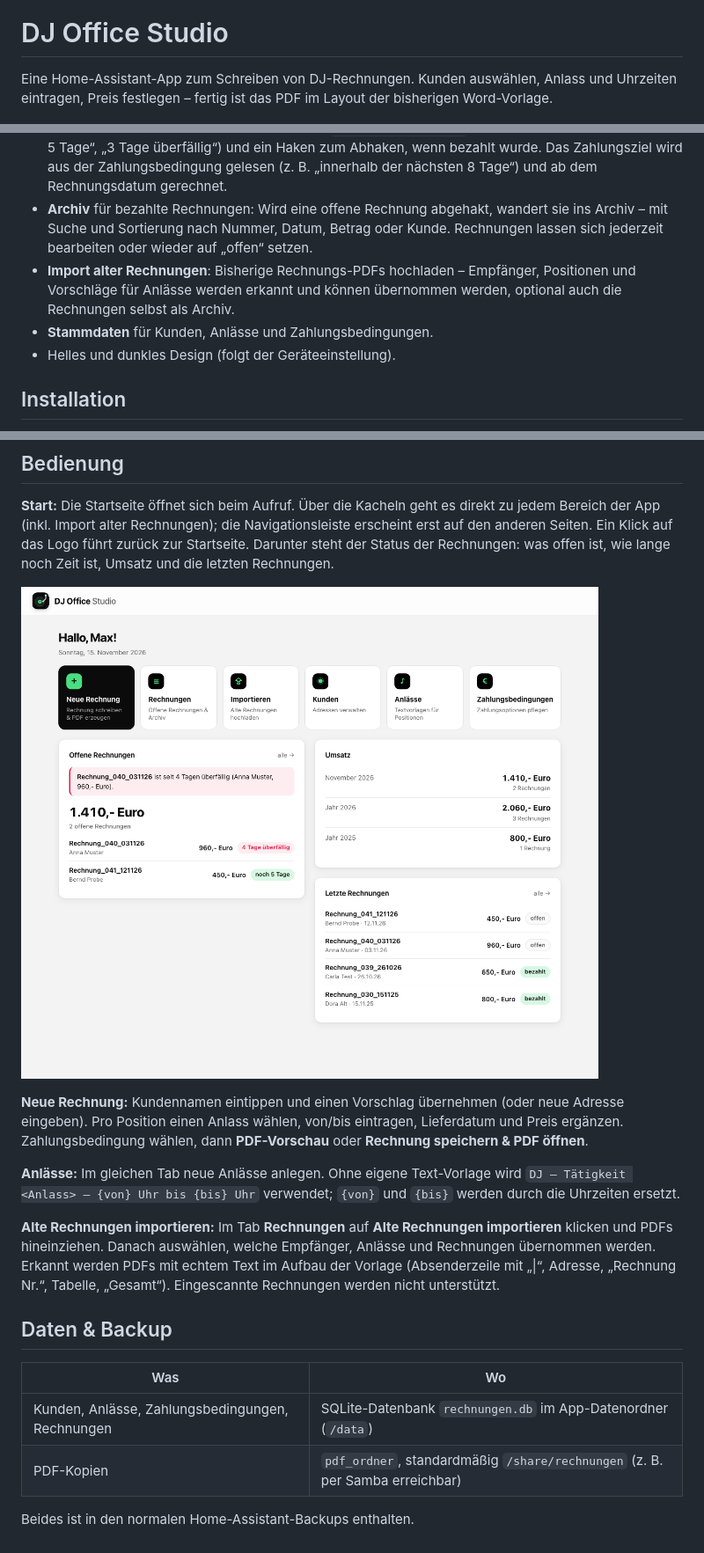
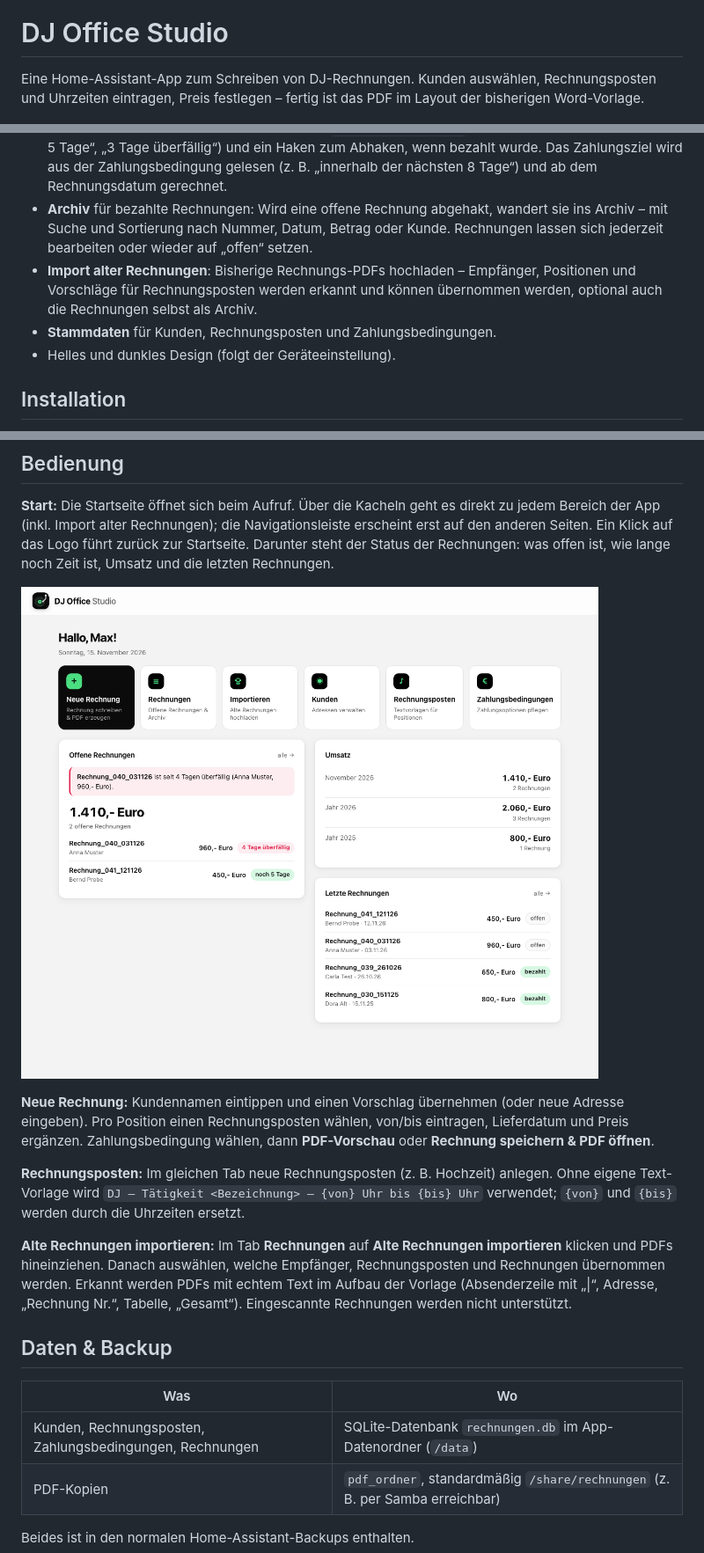
Before and after one commit to DJMalte96/dj-office-studio, a Markdown page: README.md, 3 parts joined by grey strips. Shown at 88% size. Rendered like a GitHub page; pictures changed too: docs/startseite.png.

Commit message:
Anlässe in Rechnungsposten umbenannt
Co-Authored-By: Claude Opus 5.5 <noreply@anthropic.com>

```diff
--- a/README.md
+++ b/README.md
@@ -2,7 +2,7 @@
 
 # DJ Office Studio
 
-Eine Home-Assistant-App zum Schreiben von DJ-Rechnungen. Kunden auswählen, Anlass und Uhrzeiten eintragen, Preis festlegen – fertig ist das PDF im Layout der bisherigen Word-Vorlage.
+Eine Home-Assistant-App zum Schreiben von DJ-Rechnungen. Kunden auswählen, Rechnungsposten und Uhrzeiten eintragen, Preis festlegen – fertig ist das PDF im Layout der bisherigen Word-Vorlage.
 
 ![Screenshot: Rechnung erstellen](docs/screenshot.png)
 
@@ -19,8 +19,8 @@ Eine Home-Assistant-App zum Schreiben von DJ-Rechnungen. Kunden auswählen, Anla
 - **PDF** im A4-Layout mit Absenderzeile, Adressfeld, Positionstabelle und Fußzeile (Bankverbindung, Steuernummer, Kleinunternehmer-Hinweis nach §19 UStG). Vorschau vor dem Speichern; beim Speichern wird eine Kopie im Ordner `/share/rechnungen` abgelegt.
 - **Offene Rechnungen** auf einen Blick: eine Summenzeile mit Anzahl, Gesamtbetrag und nächster Frist; darunter je Rechnung Rechnungsname (z. B. `Rechnung_037_311026`), Betrag, verbleibende Zeit („noch 5 Tage“, „3 Tage überfällig“) und ein Haken zum Abhaken, wenn bezahlt wurde. Das Zahlungsziel wird aus der Zahlungsbedingung gelesen (z. B. „innerhalb der nächsten 8 Tage“) und ab dem Rechnungsdatum gerechnet.
 - **Archiv** für bezahlte Rechnungen: Wird eine offene Rechnung abgehakt, wandert sie ins Archiv – mit Suche und Sortierung nach Nummer, Datum, Betrag oder Kunde. Rechnungen lassen sich jederzeit bearbeiten oder wieder auf „offen“ setzen.
-- **Import alter Rechnungen**: Bisherige Rechnungs-PDFs hochladen – Empfänger, Positionen und Vorschläge für Anlässe werden erkannt und können übernommen werden, optional auch die Rechnungen selbst als Archiv.
-- **Stammdaten** für Kunden, Anlässe und Zahlungsbedingungen.
+- **Import alter Rechnungen**: Bisherige Rechnungs-PDFs hochladen – Empfänger, Positionen und Vorschläge für Rechnungsposten werden erkannt und können übernommen werden, optional auch die Rechnungen selbst als Archiv.
+- **Stammdaten** für Kunden, Rechnungsposten und Zahlungsbedingungen.
 - Helles und dunkles Design (folgt der Geräteeinstellung).
 
 ## Installation
@@ -62,17 +62,17 @@ Solange Name oder IBAN fehlen, zeigt die App oben einen Hinweis.
 
 ![Screenshot: Startseite](docs/startseite.png)
 
-**Neue Rechnung:** Kundennamen eintippen und einen Vorschlag übernehmen (oder neue Adresse eingeben). Pro Position einen Anlass wählen, von/bis eintragen, Lieferdatum und Preis ergänzen. Zahlungsbedingung wählen, dann **PDF-Vorschau** oder **Rechnung speichern & PDF öffnen**.
+**Neue Rechnung:** Kundennamen eintippen und einen Vorschlag übernehmen (oder neue Adresse eingeben). Pro Position einen Rechnungsposten wählen, von/bis eintragen, Lieferdatum und Preis ergänzen. Zahlungsbedingung wählen, dann **PDF-Vorschau** oder **Rechnung speichern & PDF öffnen**.
 
-**Anlässe:** Im gleichen Tab neue Anlässe anlegen. Ohne eigene Text-Vorlage wird `DJ – Tätigkeit <Anlass> – {von} Uhr bis {bis} Uhr` verwendet; `{von}` und `{bis}` werden durch die Uhrzeiten ersetzt.
+**Rechnungsposten:** Im gleichen Tab neue Rechnungsposten (z. B. Hochzeit) anlegen. Ohne eigene Text-Vorlage wird `DJ – Tätigkeit <Bezeichnung> – {von} Uhr bis {bis} Uhr` verwendet; `{von}` und `{bis}` werden durch die Uhrzeiten ersetzt.
 
-**Alte Rechnungen importieren:** Im Tab **Rechnungen** auf **Alte Rechnungen importieren** klicken und PDFs hineinziehen. Danach auswählen, welche Empfänger, Anlässe und Rechnungen übernommen werden. Erkannt werden PDFs mit echtem Text im Aufbau der Vorlage (Absenderzeile mit „|“, Adresse, „Rechnung Nr.“, Tabelle, „Gesamt“). Eingescannte Rechnungen werden nicht unterstützt.
+**Alte Rechnungen importieren:** Im Tab **Rechnungen** auf **Alte Rechnungen importieren** klicken und PDFs hineinziehen. Danach auswählen, welche Empfänger, Rechnungsposten und Rechnungen übernommen werden. Erkannt werden PDFs mit echtem Text im Aufbau der Vorlage (Absenderzeile mit „|“, Adresse, „Rechnung Nr.“, Tabelle, „Gesamt“). Eingescannte Rechnungen werden nicht unterstützt.
 
 ## Daten & Backup
 
 | Was | Wo |
 |---|---|
-| Kunden, Anlässe, Zahlungsbedingungen, Rechnungen | SQLite-Datenbank `rechnungen.db` im App-Datenordner (`/data`) |
+| Kunden, Rechnungsposten, Zahlungsbedingungen, Rechnungen | SQLite-Datenbank `rechnungen.db` im App-Datenordner (`/data`) |
 | PDF-Kopien | `pdf_ordner`, standardmäßig `/share/rechnungen` (z. B. per Samba erreichbar) |
 
 Beides ist in den normalen Home-Assistant-Backups enthalten.
```
Also changed, not shown: other parts of README.md (+1 -1 lines), rechnungen/CHANGELOG.md (+5 -0 lines), 3 other files.
